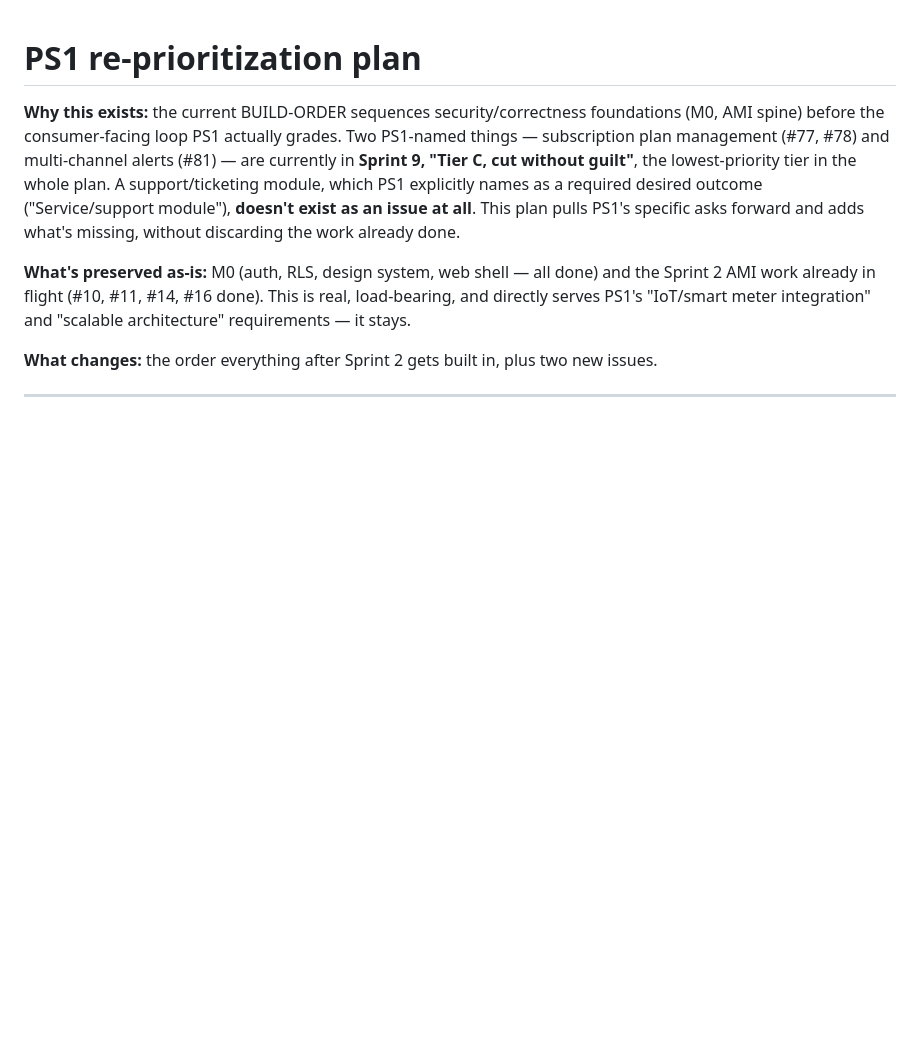
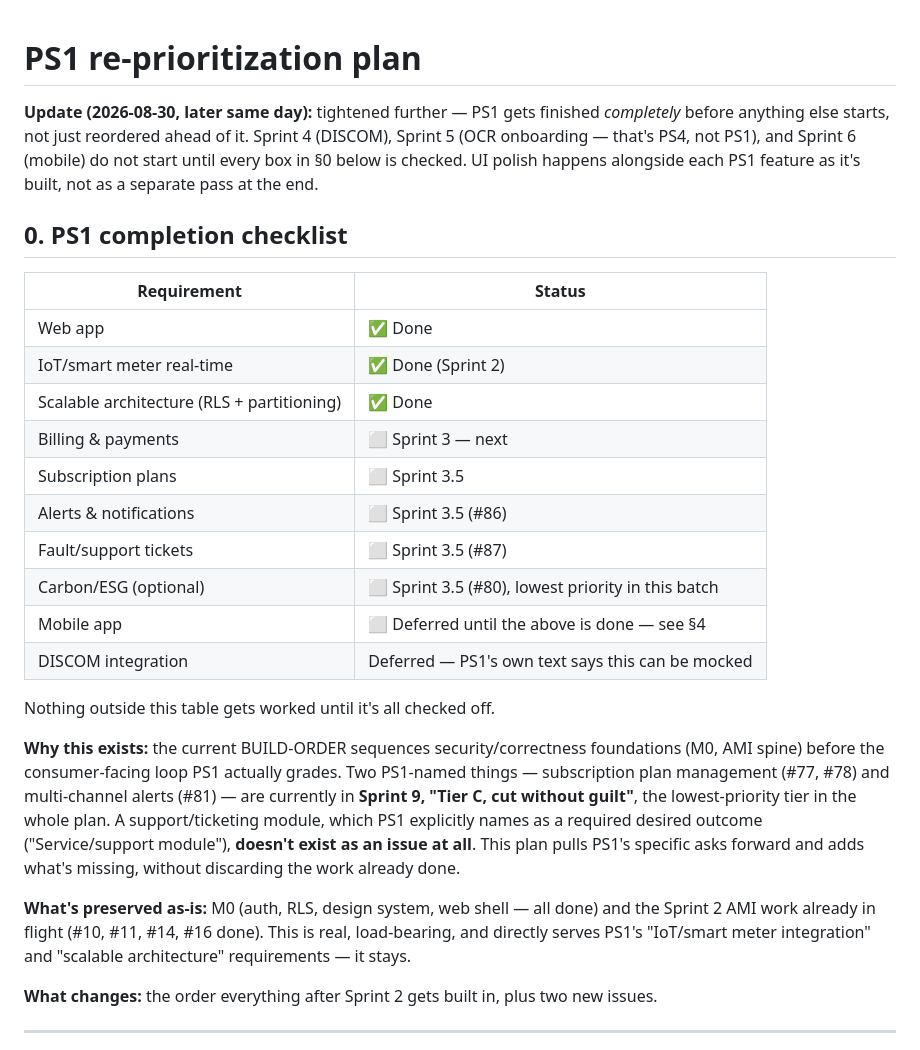
Before and after one commit to neevmodh/EcoPower3.0, a Markdown page: PS1-PRIORITY-PLAN.md, the part around the change. Drawn GitHub-style; blank space fills up the shorter version.

Commit message:
docs: PS1 completely before anything else — hard gate on Sprint 4+
Tightened the re-prioritization: PS1 finishes completely (billing,
subscriptions, notifications, support tickets, carbon) before Sprint 4
(DISCOM), Sprint 5 (OCR onboarding — PS4, not PS1), or Sprint 6
(mobile) start at all, not just reordered ahead of them. Added a
completion checklist to PS1-PRIORITY-PLAN.md and a hard gate note in
BUILD-ORDER.md at the Sprint 3.5 -> Sprint 4 boundary. UI polish
happens alongside each feature as it ships, not as a separate pass.

Co-Authored-By: Claude Sonnet 5 <noreply@anthropic.com>
Claude-Session: https://claude.ai/code/session_01TYJYFfzdKRQPsADZJHtdLw

```diff
--- a/PS1-PRIORITY-PLAN.md
+++ b/PS1-PRIORITY-PLAN.md
@@ -1,4 +1,28 @@
 # PS1 re-prioritization plan
+
+**Update (2026-08-30, later same day):** tightened further — PS1 gets
+finished *completely* before anything else starts, not just reordered ahead
+of it. Sprint 4 (DISCOM), Sprint 5 (OCR onboarding — that's PS4, not PS1),
+and Sprint 6 (mobile) do not start until every box in §0 below is checked.
+UI polish happens alongside each PS1 feature as it's built, not as a
+separate pass at the end.
+
+## 0. PS1 completion checklist
+
+| Requirement | Status |
+|---|---|
+| Web app | ✅ Done |
+| IoT/smart meter real-time | ✅ Done (Sprint 2) |
+| Scalable architecture (RLS + partitioning) | ✅ Done |
+| Billing & payments | ⬜ Sprint 3 — next |
+| Subscription plans | ⬜ Sprint 3.5 |
+| Alerts & notifications | ⬜ Sprint 3.5 (#86) |
+| Fault/support tickets | ⬜ Sprint 3.5 (#87) |
+| Carbon/ESG (optional) | ⬜ Sprint 3.5 (#80), lowest priority in this batch |
+| Mobile app | ⬜ Deferred until the above is done — see §4 |
+| DISCOM integration | Deferred — PS1's own text says this can be mocked |
+
+Nothing outside this table gets worked until it's all checked off.
 
 **Why this exists:** the current BUILD-ORDER sequences security/correctness foundations (M0, AMI spine) before the consumer-facing loop PS1 actually grades. Two PS1-named things — subscription plan management (#77, #78) and multi-channel alerts (#81) — are currently in **Sprint 9, "Tier C, cut without guilt"**, the lowest-priority tier in the whole plan. A support/ticketing module, which PS1 explicitly names as a required desired outcome ("Service/support module"), **doesn't exist as an issue at all**. This plan pulls PS1's specific asks forward and adds what's missing, without discarding the work already done.
 
```
Also changed, not shown: BUILD-ORDER.md (+2 -0 lines).
